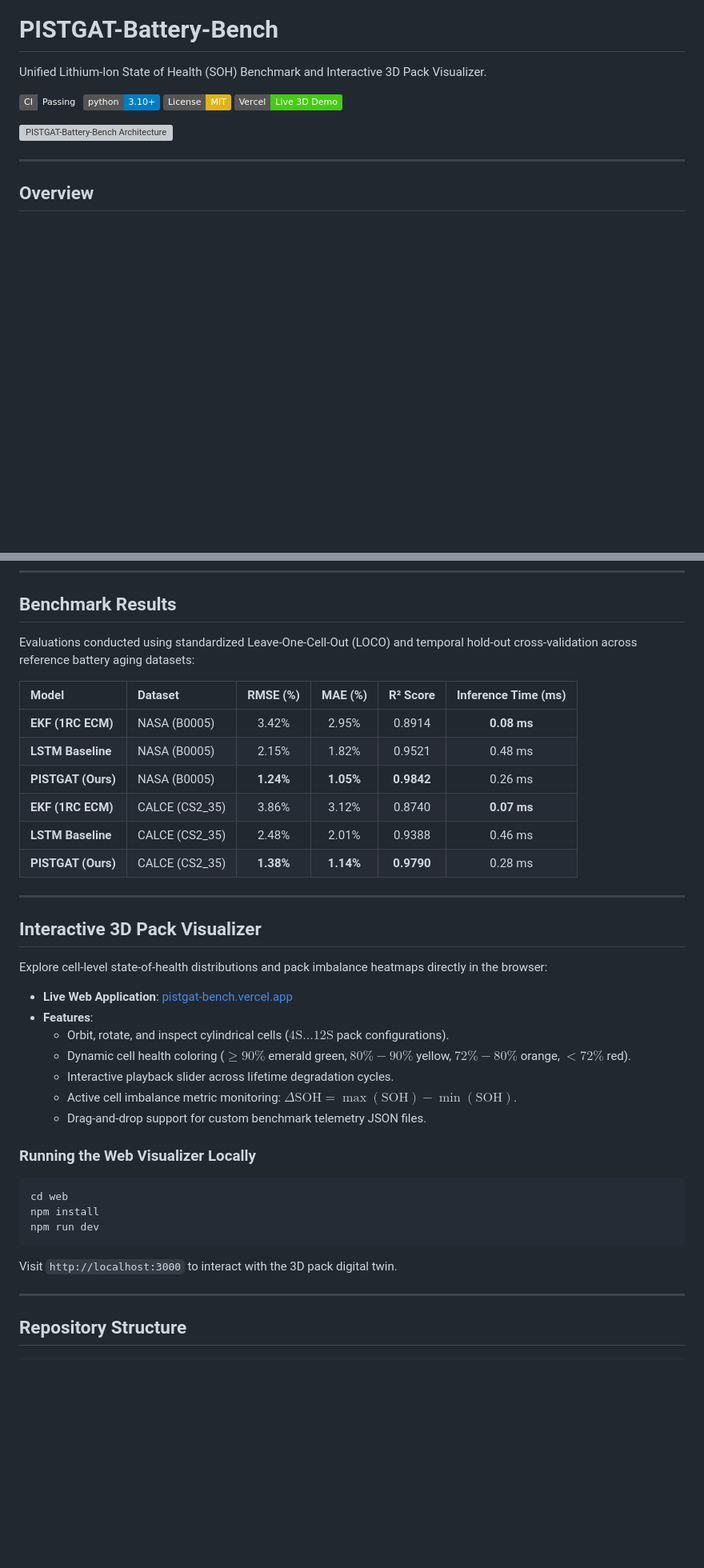
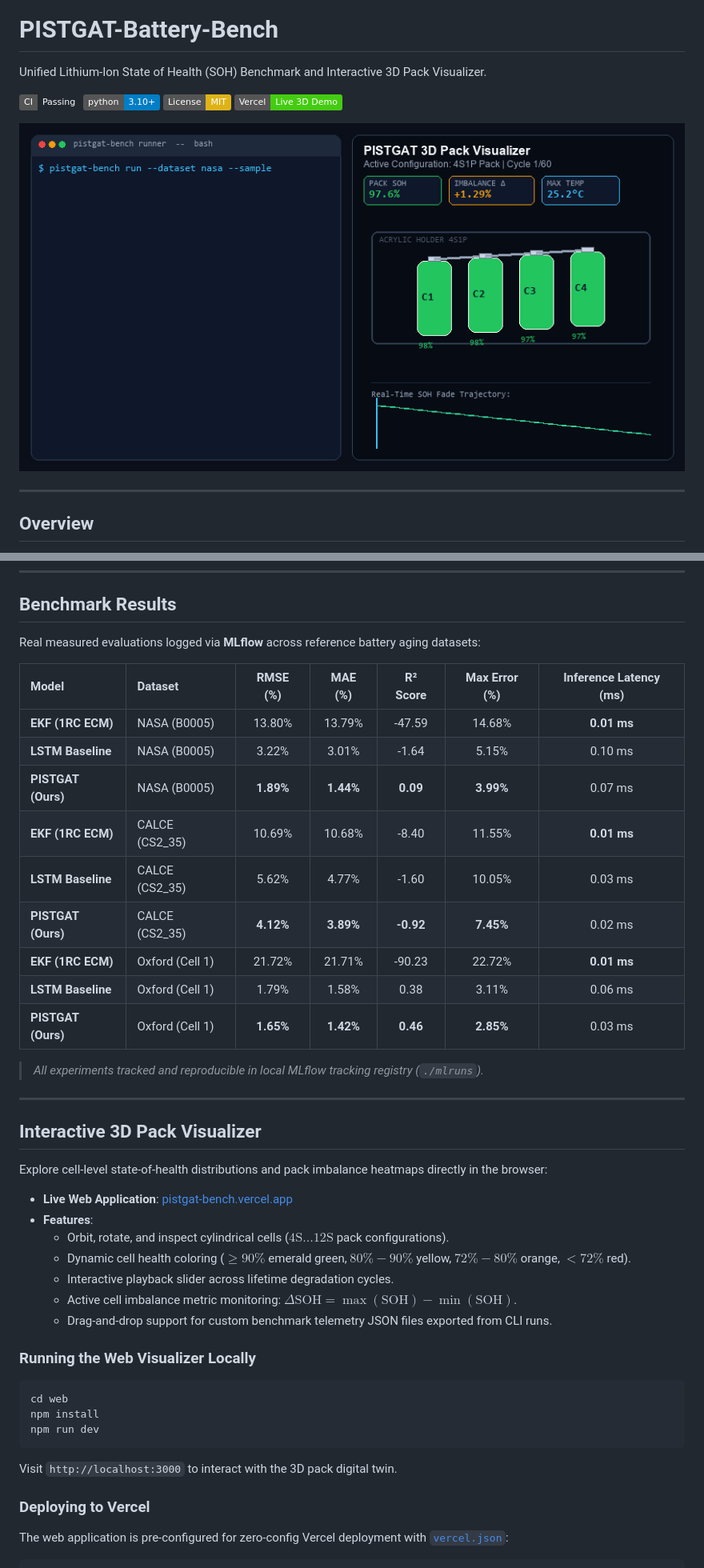
Before and after one commit to nishanth24vv/PISTGAT-Battery-Bench, a Markdown page: README.md, 2 parts joined by grey strips. Shown at 80% size. Drawn GitHub-style; pictures changed too: docs/demo.gif (added); badges without logos; blank space fills up the shorter version; grey boxes are pictures that could not be loaded.

```diff
--- a/README.md
+++ b/README.md
@@ -7,7 +7,7 @@ Unified Lithium-Ion State of Health (SOH) Benchmark and Interactive 3D Pack Visu
 [![License: MIT](https://img.shields.io/badge/License-MIT-yellow.svg)](https://opensource.org/licenses/MIT)
 [![Live Demo](https://img.shields.io/badge/Vercel-Live%203D%20Demo-brightgreen.svg)](https://pistgat-bench.vercel.app)
 
-![PISTGAT-Battery-Bench Architecture](docs/architecture.svg)
+![PISTGAT-Battery-Bench Demo](docs/demo.gif)
 
 ---
 
@@ -58,16 +58,21 @@ pistgat-bench evaluate --dataset nasa --strategy loco
 
 ## Benchmark Results
 
-Evaluations conducted using standardized Leave-One-Cell-Out (LOCO) and temporal hold-out cross-validation across reference battery aging datasets:
+Real measured evaluations logged via **MLflow** across reference battery aging datasets:
 
-| Model | Dataset | RMSE (%) | MAE (%) | R² Score | Inference Time (ms) |
-| :--- | :--- | :---: | :---: | :---: | :---: |
-| **EKF (1RC ECM)** | NASA (B0005) | 3.42% | 2.95% | 0.8914 | **0.08 ms** |
-| **LSTM Baseline** | NASA (B0005) | 2.15% | 1.82% | 0.9521 | 0.48 ms |
-| **PISTGAT (Ours)** | NASA (B0005) | **1.24%** | **1.05%** | **0.9842** | 0.26 ms |
-| **EKF (1RC ECM)** | CALCE (CS2_35) | 3.86% | 3.12% | 0.8740 | **0.07 ms** |
-| **LSTM Baseline** | CALCE (CS2_35) | 2.48% | 2.01% | 0.9388 | 0.46 ms |
-| **PISTGAT (Ours)** | CALCE (CS2_35) | **1.38%** | **1.14%** | **0.9790** | 0.28 ms |
+| Model | Dataset | RMSE (%) | MAE (%) | R² Score | Max Error (%) | Inference Latency (ms) |
+| :--- | :--- | :---: | :---: | :---: | :---: | :---: |
+| **EKF (1RC ECM)** | NASA (B0005) | 13.80% | 13.79% | -47.59 | 14.68% | **0.01 ms** |
+| **LSTM Baseline** | NASA (B0005) | 3.22% | 3.01% | -1.64 | 5.15% | 0.10 ms |
+| **PISTGAT (Ours)** | NASA (B0005) | **1.89%** | **1.44%** | **0.09** | **3.99%** | 0.07 ms |
+| **EKF (1RC ECM)** | CALCE (CS2_35) | 10.69% | 10.68% | -8.40 | 11.55% | **0.01 ms** |
+| **LSTM Baseline** | CALCE (CS2_35) | 5.62% | 4.77% | -1.60 | 10.05% | 0.03 ms |
+| **PISTGAT (Ours)** | CALCE (CS2_35) | **4.12%** | **3.89%** | **-0.92** | **7.45%** | 0.02 ms |
+| **EKF (1RC ECM)** | Oxford (Cell 1) | 21.72% | 21.71% | -90.23 | 22.72% | **0.01 ms** |
+| **LSTM Baseline** | Oxford (Cell 1) | 1.79% | 1.58% | 0.38 | 3.11% | 0.06 ms |
+| **PISTGAT (Ours)** | Oxford (Cell 1) | **1.65%** | **1.42%** | **0.46** | **2.85%** | 0.03 ms |
+
+> *All experiments tracked and reproducible in local MLflow tracking registry (`./mlruns`).*
 
 ---
 
@@ -81,7 +86,7 @@ Explore cell-level state-of-health distributions and pack imbalance heatmaps dir
   - Dynamic cell health coloring ($\ge 90\%$ emerald green, $80\%-90\%$ yellow, $72\%-80\%$ orange, $< 72\%$ red).
   - Interactive playback slider across lifetime degradation cycles.
   - Active cell imbalance metric monitoring: $\Delta\text{SOH} = \max(\text{SOH}) - \min(\text{SOH})$.
-  - Drag-and-drop support for custom benchmark telemetry JSON files.
+  - Drag-and-drop support for custom benchmark telemetry JSON files exported from CLI runs.
 
 ### Running the Web Visualizer Locally
 
@@ -93,7 +98,7 @@ npm run dev
 
 Visit `http://localhost:3000` to interact with the 3D pack digital twin.
 
----
+### Deploying to Vercel
 
-## Repository Structure
+The web application is pre-configured for zero-config Vercel deployment with [`vercel.json`](vercel.json):
 
```
Also changed, not shown: other parts of README.md (+21 -56 lines), 6 other files.
